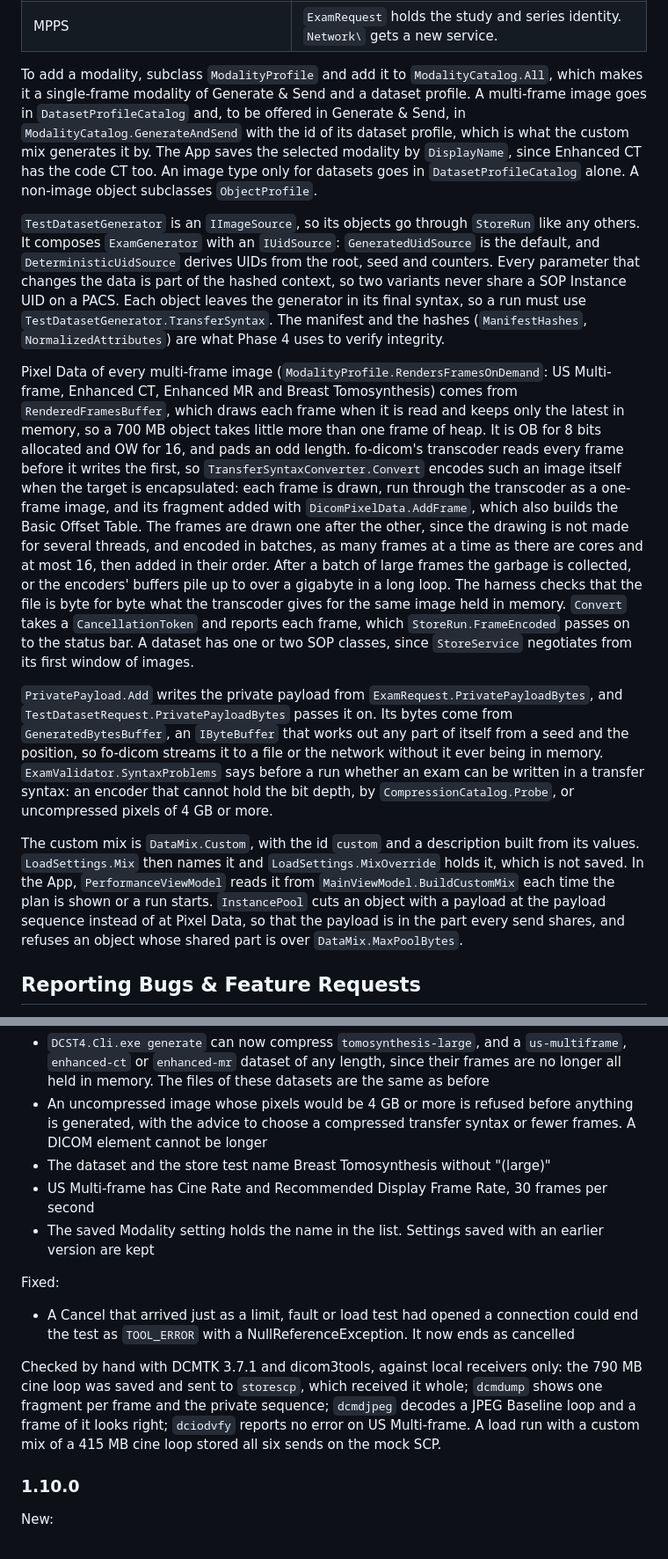
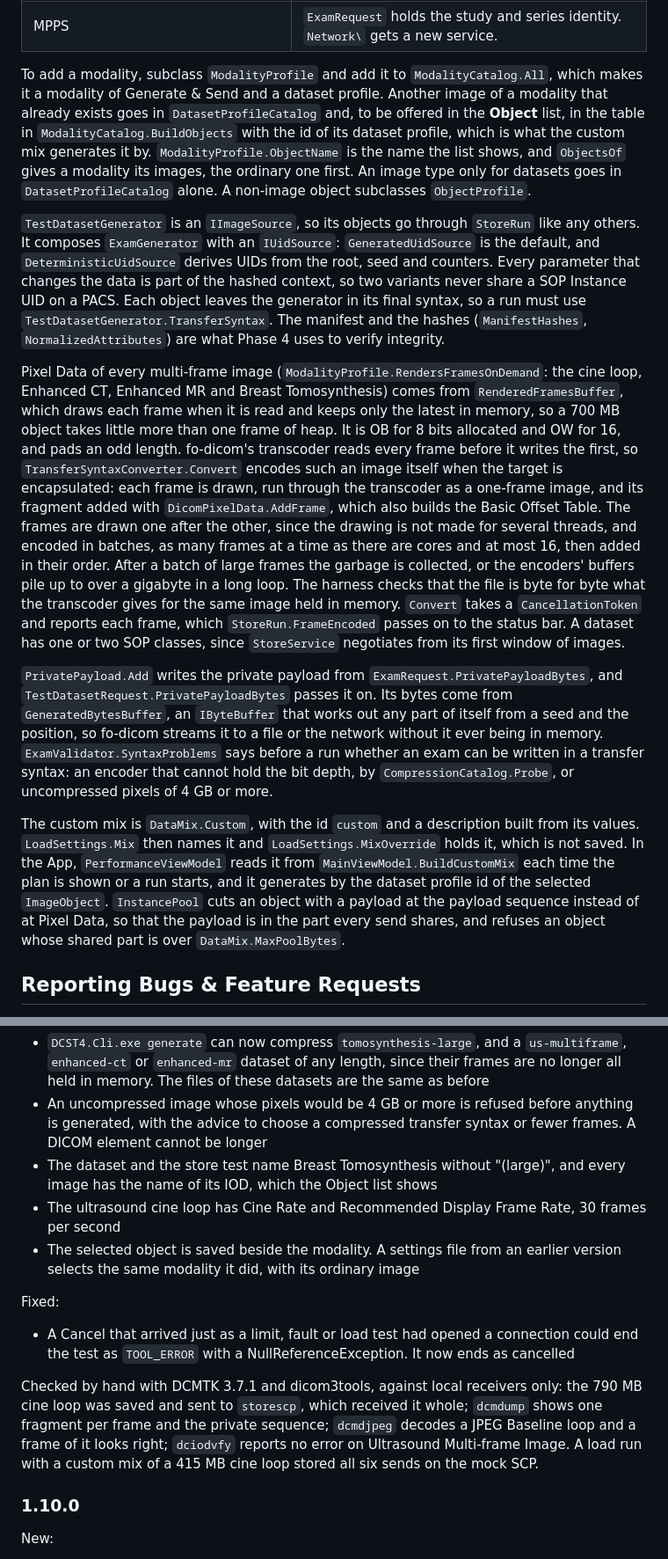
Before and after one commit to droidgren/DCST4, a Markdown page: README.md, 2 parts joined by grey strips. Shown at 88% size. Rendered like a GitHub page.

```diff
--- a/README.md
+++ b/README.md
@@ -767,15 +777,15 @@ Generation knows nothing about sending. The two meet at `IImageSource`, which su
 | Sending existing files from a folder, with optional new UIDs | A new `IImageSource`. Sending does not change.                                                     |
 | MPPS                                                         | `ExamRequest` holds the study and series identity. `Network\` gets a new service.                  |
 
-To add a modality, subclass `ModalityProfile` and add it to `ModalityCatalog.All`, which makes it a single-frame modality of Generate & Send and a dataset profile. A multi-frame image goes in `DatasetProfileCatalog` and, to be offered in Generate & Send, in `ModalityCatalog.GenerateAndSend` with the id of its dataset profile, which is what the custom mix generates it by. The App saves the selected modality by `DisplayName`, since Enhanced CT has the code CT too. An image type only for datasets goes in `DatasetProfileCatalog` alone. A non-image object subclasses `ObjectProfile`.
+To add a modality, subclass `ModalityProfile` and add it to `ModalityCatalog.All`, which makes it a modality of Generate & Send and a dataset profile. Another image of a modality that already exists goes in `DatasetProfileCatalog` and, to be offered in the **Object** list, in the table in `ModalityCatalog.BuildObjects` with the id of its dataset profile, which is what the custom mix generates it by. `ModalityProfile.ObjectName` is the name the list shows, and `ObjectsOf` gives a modality its images, the ordinary one first. An image type only for datasets goes in `DatasetProfileCatalog` alone. A non-image object subclasses `ObjectProfile`.
 
 `TestDatasetGenerator` is an `IImageSource`, so its objects go through `StoreRun` like any others. It composes `ExamGenerator` with an `IUidSource`: `GeneratedUidSource` is the default, and `DeterministicUidSource` derives UIDs from the root, seed and counters. Every parameter that changes the data is part of the hashed context, so two variants never share a SOP Instance UID on a PACS. Each object leaves the generator in its final syntax, so a run must use `TestDatasetGenerator.TransferSyntax`. The manifest and the hashes (`ManifestHashes`, `NormalizedAttributes`) are what Phase 4 uses to verify integrity.
 
-Pixel Data of every multi-frame image (`ModalityProfile.RendersFramesOnDemand`: US Multi-frame, Enhanced CT, Enhanced MR and Breast Tomosynthesis) comes from `RenderedFramesBuffer`, which draws each frame when it is read and keeps only the latest in memory, so a 700 MB object takes little more than one frame of heap. It is OB for 8 bits allocated and OW for 16, and pads an odd length. fo-dicom's transcoder reads every frame before it writes the first, so `TransferSyntaxConverter.Convert` encodes such an image itself when the target is encapsulated: each frame is drawn, run through the transcoder as a one-frame image, and its fragment added with `DicomPixelData.AddFrame`, which also builds the Basic Offset Table. The frames are drawn one after the other, since the drawing is not made for several threads, and encoded in batches, as many frames at a time as there are cores and at most 16, then added in their order. After a batch of large frames the garbage is collected, or the encoders' buffers pile up to over a gigabyte in a long loop. The harness checks that the file is byte for byte what the transcoder gives for the same image held in memory. `Convert` takes a `CancellationToken` and reports each frame, which `StoreRun.FrameEncoded` passes on to the status bar. A dataset has one or two SOP classes, since `StoreService` negotiates from its first window of images.
+Pixel Data of every multi-frame image (`ModalityProfile.RendersFramesOnDemand`: the cine loop, Enhanced CT, Enhanced MR and Breast Tomosynthesis) comes from `RenderedFramesBuffer`, which draws each frame when it is read and keeps only the latest in memory, so a 700 MB object takes little more than one frame of heap. It is OB for 8 bits allocated and OW for 16, and pads an odd length. fo-dicom's transcoder reads every frame before it writes the first, so `TransferSyntaxConverter.Convert` encodes such an image itself when the target is encapsulated: each frame is drawn, run through the transcoder as a one-frame image, and its fragment added with `DicomPixelData.AddFrame`, which also builds the Basic Offset Table. The frames are drawn one after the other, since the drawing is not made for several threads, and encoded in batches, as many frames at a time as there are cores and at most 16, then added in their order. After a batch of large frames the garbage is collected, or the encoders' buffers pile up to over a gigabyte in a long loop. The harness checks that the file is byte for byte what the transcoder gives for the same image held in memory. `Convert` takes a `CancellationToken` and reports each frame, which `StoreRun.FrameEncoded` passes on to the status bar. A dataset has one or two SOP classes, since `StoreService` negotiates from its first window of images.
 
 `PrivatePayload.Add` writes the private payload from `ExamRequest.PrivatePayloadBytes`, and `TestDatasetRequest.PrivatePayloadBytes` passes it on. Its bytes come from `GeneratedBytesBuffer`, an `IByteBuffer` that works out any part of itself from a seed and the position, so fo-dicom streams it to a file or the network without it ever being in memory. `ExamValidator.SyntaxProblems` says before a run whether an exam can be written in a transfer syntax: an encoder that cannot hold the bit depth, by `CompressionCatalog.Probe`, or uncompressed pixels of 4 GB or more.
 
-The custom mix is `DataMix.Custom`, with the id `custom` and a description built from its values. `LoadSettings.Mix` then names it and `LoadSettings.MixOverride` holds it, which is not saved. In the App, `PerformanceViewModel` reads it from `MainViewModel.BuildCustomMix` each time the plan is shown or a run starts. `InstancePool` cuts an object with a payload at the payload sequence instead of at Pixel Data, so that the payload is in the part every send shares, and refuses an object whose shared part is over `DataMix.MaxPoolBytes`.
+The custom mix is `DataMix.Custom`, with the id `custom` and a description built from its values. `LoadSettings.Mix` then names it and `LoadSettings.MixOverride` holds it, which is not saved. In the App, `PerformanceViewModel` reads it from `MainViewModel.BuildCustomMix` each time the plan is shown or a run starts, and it generates by the dataset profile id of the selected `ImageObject`. `InstancePool` cuts an object with a payload at the payload sequence instead of at Pixel Data, so that the payload is in the part every send shares, and refuses an object whose shared part is over `DataMix.MaxPoolBytes`.
 
 
 ## Reporting Bugs & Feature Requests
@@ -963,15 +973,15 @@ Changed:
 
 - `DCST4.Cli.exe generate` can now compress `tomosynthesis-large`, and a `us-multiframe`, `enhanced-ct` or `enhanced-mr` dataset of any length, since their frames are no longer all held in memory. The files of these datasets are the same as before
 - An uncompressed image whose pixels would be 4 GB or more is refused before anything is generated, with the advice to choose a compressed transfer syntax or fewer frames. A DICOM element cannot be longer
-- The dataset and the store test name Breast Tomosynthesis without "(large)"
-- US Multi-frame has Cine Rate and Recommended Display Frame Rate, 30 frames per second
-- The saved Modality setting holds the name in the list. Settings saved with an earlier version are kept
+- The dataset and the store test name Breast Tomosynthesis without "(large)", and every image has the name of its IOD, which the Object list shows
+- The ultrasound cine loop has Cine Rate and Recommended Display Frame Rate, 30 frames per second
+- The selected object is saved beside the modality. A settings file from an earlier version selects the same modality it did, with its ordinary image
 
 Fixed:
 
 - A Cancel that arrived just as a limit, fault or load test had opened a connection could end the test as `TOOL_ERROR` with a NullReferenceException. It now ends as cancelled
 
-Checked by hand with DCMTK 3.7.1 and dicom3tools, against local receivers only: the 790 MB cine loop was saved and sent to `storescp`, which received it whole; `dcmdump` shows one fragment per frame and the private sequence; `dcmdjpeg` decodes a JPEG Baseline loop and a frame of it looks right; `dciodvfy` reports no error on US Multi-frame. A load run with a custom mix of a 415 MB cine loop stored all six sends on the mock SCP.
+Checked by hand with DCMTK 3.7.1 and dicom3tools, against local receivers only: the 790 MB cine loop was saved and sent to `storescp`, which received it whole; `dcmdump` shows one fragment per frame and the private sequence; `dcmdjpeg` decodes a JPEG Baseline loop and a frame of it looks right; `dciodvfy` reports no error on Ultrasound Multi-frame Image. A load run with a custom mix of a 415 MB cine loop stored all six sends on the mock SCP.
 
 ### 1.10.0
 
```
Also changed, not shown: other parts of README.md (+22 -12 lines), screenshots/exam-multiframe.png, 10 other files.
